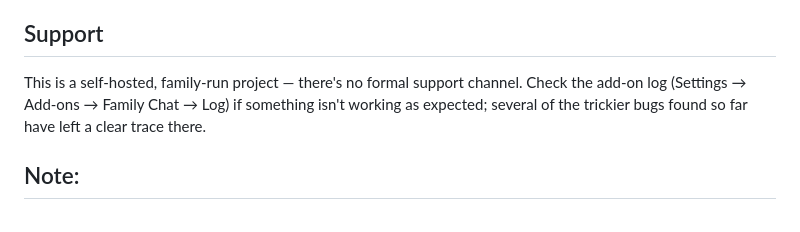
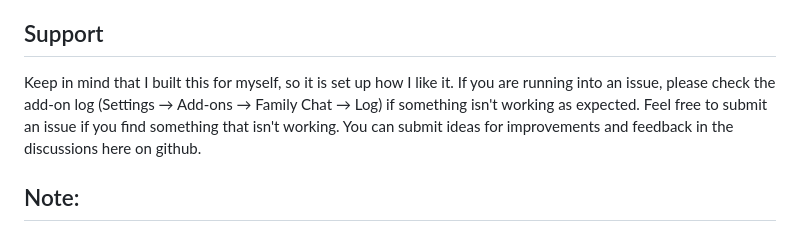
Before and after one commit to Arbitrary8481/family-chat, a Markdown page: README.md, the part around the change. GitHub-like rendering.

```diff
--- a/README.md
+++ b/README.md
@@ -73,7 +73,7 @@ Everything else — the chat's display name, channels, the server owner, and ind
 
 ## Support
 
-This is a self-hosted, family-run project — there's no formal support channel. Check the add-on log (Settings → Add-ons → Family Chat → Log) if something isn't working as expected; several of the trickier bugs found so far have left a clear trace there.
+Keep in mind that I built this for myself, so it is set up how I like it. If you are running into an issue, please check the add-on log (Settings → Add-ons → Family Chat → Log) if something isn't working as expected. Feel free to submit an issue if you find something that isn't working. You can submit ideas for improvements and feedback in the discussions here on github.
 
 ## Note:
 
```
